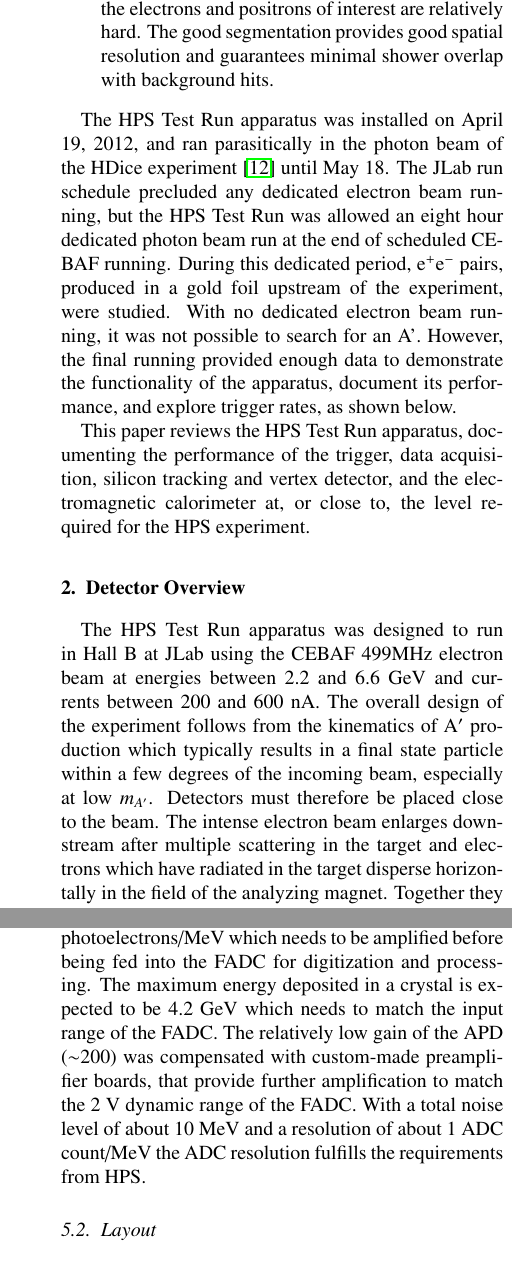
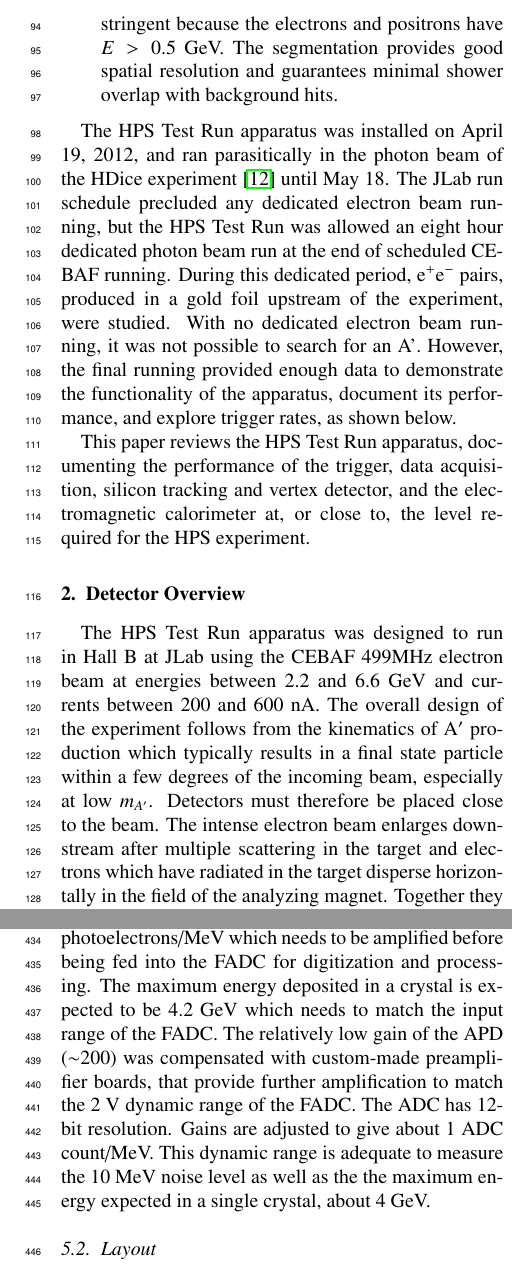
Before and after one commit to perhansson/hps-testrun-nim, a LaTeX paper (hps-testrun-nim.tex): two parts of the columns of pages 3 and 8 of 16, joined at a grey line, cut so that both start at the same text. Compiled offline with pdfLaTeX.

Commit message:
More comments from John.

```diff
--- a/hps-testrun-nim.tex
+++ b/hps-testrun-nim.tex
@@ -261,9 +261,8 @@ resolution 2~mrad/$p$(GeV/c)) for $B$$=$0.5~T,
 \item resolution of distance of closest approach to the beam axis less than 250 (100)~$\mu$m for tracks with
 0.5 (1.7)~GeV/c. This gives a decay length resolution of about 1~mm for a 100~MeV/c$^2$ \Aprime{}.
 \item PbWO$_{4}$ electromagnetic calorimeter energy resolution $\Delta E/E$$\leq$$5\%$/$\sqrt{E}$ and transverse
-segmentation $\sim$1.5~cm (Moliere radius in PbWO$_{4}$).  The energy resolution for triggering is less
-stringent because the electrons and positrons of interest are relatively hard.
-The good segmentation provides good spatial resolution and guarantees minimal shower overlap with background hits.
+segmentation $\sim$1.5~cm ($<$ Moliere radius in PbWO$_{4}$).  The energy resolution requirement for
+triggering is less stringent because the electrons and positrons have $E > 0.5$~GeV. The segmentation provides good spatial resolution and guarantees minimal shower overlap with background hits.
 \end{itemize}
 
 The HPS Test Run apparatus was installed on April 19, 2012, and ran parasitically in the photon beam of the HDice
@@ -674,8 +673,9 @@ results in about eight photoelectrons/MeV which needs to be amplified before bei
 processing. The maximum energy deposited in a crystal is expected to be 4.2~GeV which needs to
 match the input range of the FADC. The relatively low gain of the APD ($\sim$200) was compensated with
 custom-made preamplifier boards, that provide further amplification to match the 2~V dynamic range of the
-FADC. With a total noise level of about 10~MeV and a resolution of about 1~ADC count/MeV the ADC
-resolution fulfills the requirements from HPS.
+FADC. The ADC has 12-bit resolution. Gains are adjusted to give about 1~ADC count/MeV.
+This dynamic range is adequate to measure the 10~MeV noise level as well as the
+the maximum energy expected in a single crystal, about 4~GeV.
 
 \subsection{Layout}
 Similar to the SVT, the ECal is built in two separate halves that are mirror reflections of one another
```
Also changed, not shown: hps-testrun-nim.tex (6 more changed lines).
